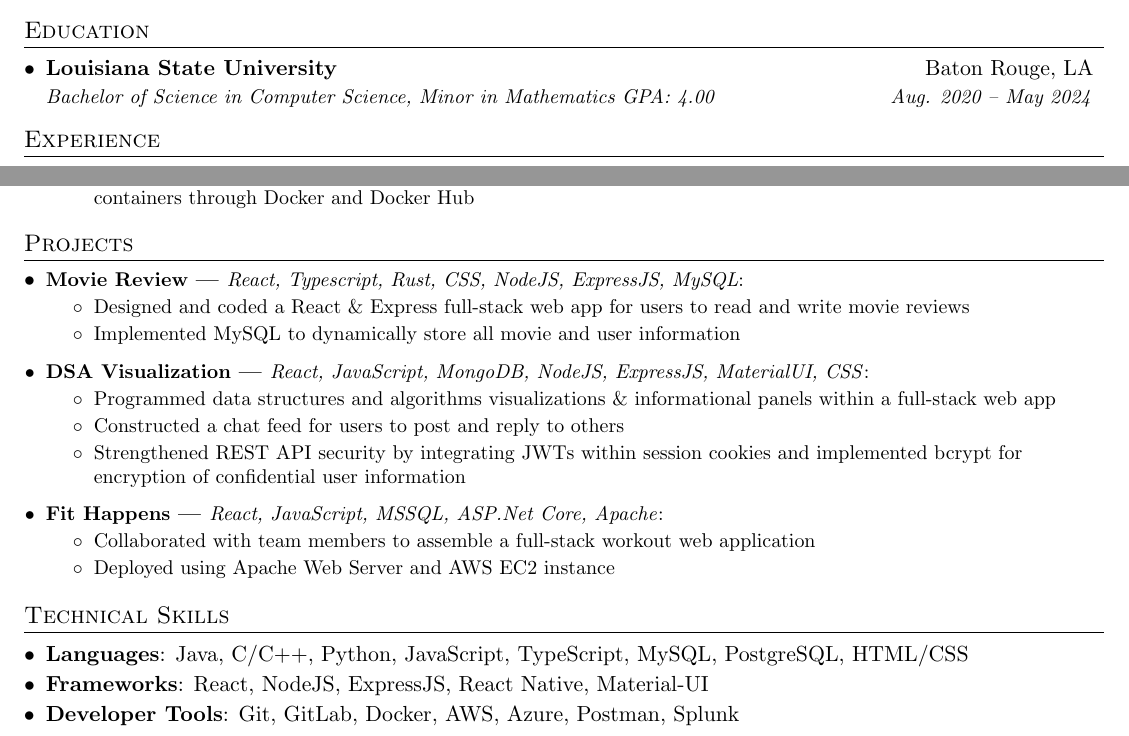
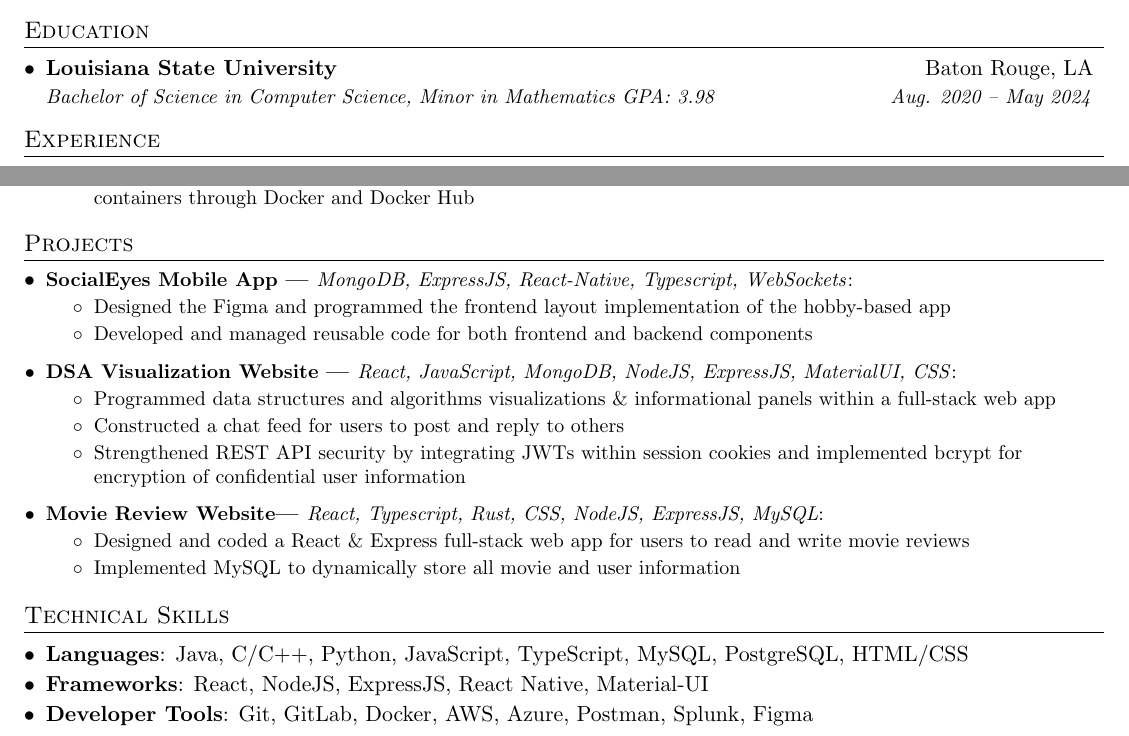
Before and after one commit to matterwin/resume, a LaTeX CV (matthew_erwin_resume_v1.tex): two parts of the page, joined at a grey line, cut so that both start at the same text. Compiled offline with pdfLaTeX.

Commit message:
updated resume

```diff
--- a/matthew_erwin_resume_v1.tex
+++ b/matthew_erwin_resume_v1.tex
@@ -97,7 +97,7 @@
   \resumeSubHeadingListStart
     \resumeSubheading
       {Louisiana State University}{Baton Rouge, LA}
-      {Bachelor of Science in Computer Science, Minor in Mathematics GPA: 4.00}{Aug. 2020 -- May 2024}
+      {Bachelor of Science in Computer Science, Minor in Mathematics GPA: 3.98}{Aug. 2020 -- May 2024}
   \resumeSubHeadingListEnd
 
 
@@ -148,14 +148,14 @@
 %-----------PROJECTS-----------------
 \section{Projects}
 \resumeSubHeadingListStart
-    \resumeSubItem{\href{https://github.com/matterwin/CSC4402-Spring23}{Movie Review | \textnormal{\textit{React, Typescript, Rust, CSS, NodeJS, ExpressJS, MySQL}}}}{% Move the \vspace here
+    \resumeSubItem{\href{https://github.com/matterwin/csc4330}{SocialEyes Mobile App | \textnormal{\textit{MongoDB, ExpressJS, React-Native, Typescript, WebSockets}}}}{% Move the \vspace here
         \vspace{-7pt}
-        \begin{itemize} % Add this line to start the bullet points
-            \item Designed and coded a React \& Express full-stack web app for users to read and write movie reviews \vspace{-2pt}
-            \item Implemented MySQL to dynamically store all movie and user information
+        \begin{itemize}
+            \item Designed the Figma and programmed the frontend layout implementation of the hobby-based app\vspace{-2pt}
+            \item Developed and managed reusable code for both frontend and backend components
         \end{itemize}
     }
-    \resumeSubItem{\href{https://github.com/matterwin/DSA-Visual}{DSA Visualization | \textnormal{\textit{React, JavaScript, MongoDB, NodeJS, ExpressJS, MaterialUI, CSS}}}}{% Move the \vspace here
+    \resumeSubItem{\href{https://github.com/matterwin/DSA-Visual}{DSA Visualization Website | \textnormal{\textit{React, JavaScript, MongoDB, NodeJS, ExpressJS, MaterialUI, CSS}}}}{% Move the \vspace here
         \vspace{-7pt}
         \begin{itemize}
             \item Programmed data structures and algorithms visualizations \& informational panels within a full-stack web app \vspace{-2pt}
@@ -163,11 +163,11 @@
             \item Strengthened REST API security by integrating JWTs within session cookies and implemented bcrypt for encryption of confidential user information
         \end{itemize}
     }
-    \resumeSubItem{\href{https://github.com/matterwin/csc3380}{Fit Happens | \textnormal{\textit{React, JavaScript, MSSQL, ASP.Net Core, Apache}}}}{% Move the \vspace here
+        \resumeSubItem{\href{https://github.com/matterwin/CSC4402-Spring23}{Movie Review Website| \textnormal{\textit{React, Typescript, Rust, CSS, NodeJS, ExpressJS, MySQL}}}}{% Move the \vspace here
         \vspace{-7pt}
-        \begin{itemize}
-            \item Collaborated with team members to assemble a full-stack workout web application\vspace{-2pt}
-            \item Deployed using Apache Web Server and AWS EC2 instance
+        \begin{itemize} % Add this line to start the bullet points
+            \item Designed and coded a React \& Express full-stack web app for users to read and write movie reviews \vspace{-2pt}
+            \item Implemented MySQL to dynamically store all movie and user information
         \end{itemize}
     }
 \resumeSubHeadingListEnd
@@ -186,7 +186,7 @@
       \textbf{Frameworks}{: React, NodeJS, ExpressJS, React Native, Material-UI}
     }\vspace{-7pt}
     \item{
-      \textbf{Developer Tools}{: Git, GitLab, Docker, AWS, Azure, Postman, Splunk }
+      \textbf{Developer Tools}{: Git, GitLab, Docker, AWS, Azure, Postman, Splunk, Figma }
     }
   \resumeSubHeadingListEnd
 
```
Also changed, not shown: matthew_erwin_resume_v1.pdf.
